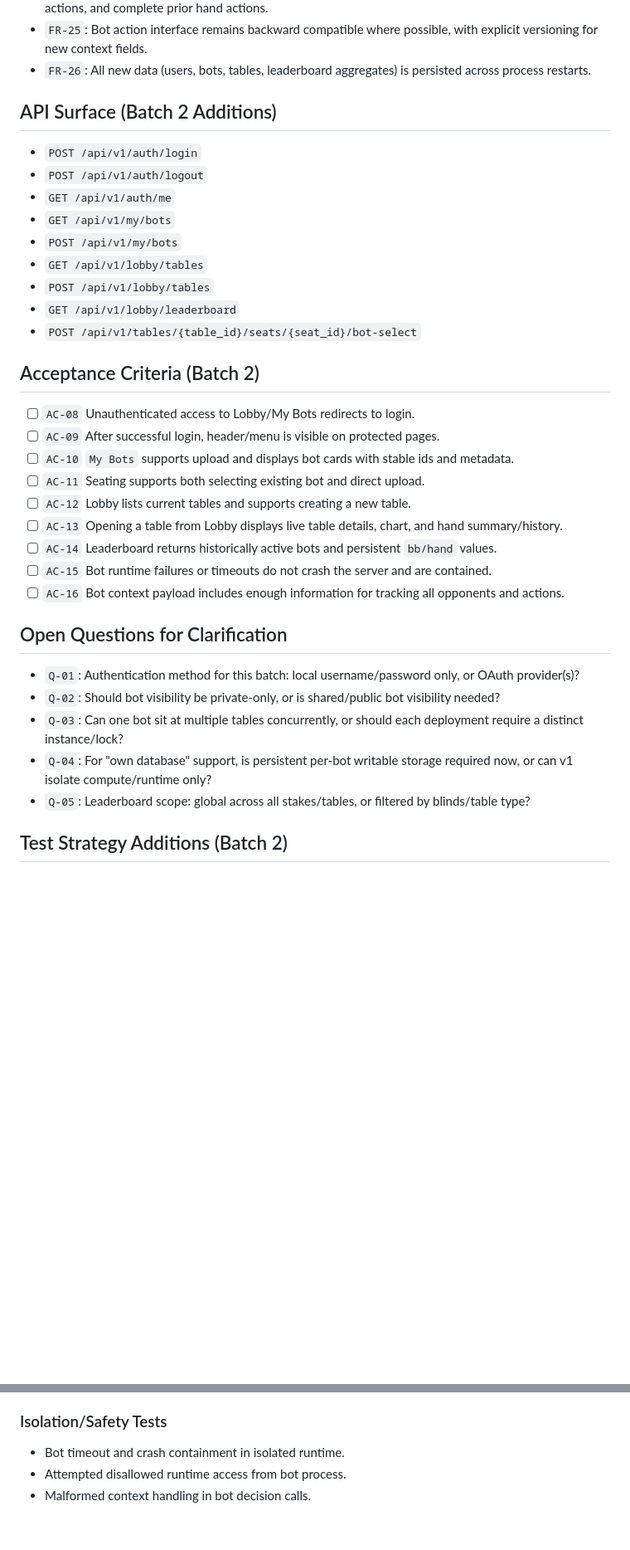
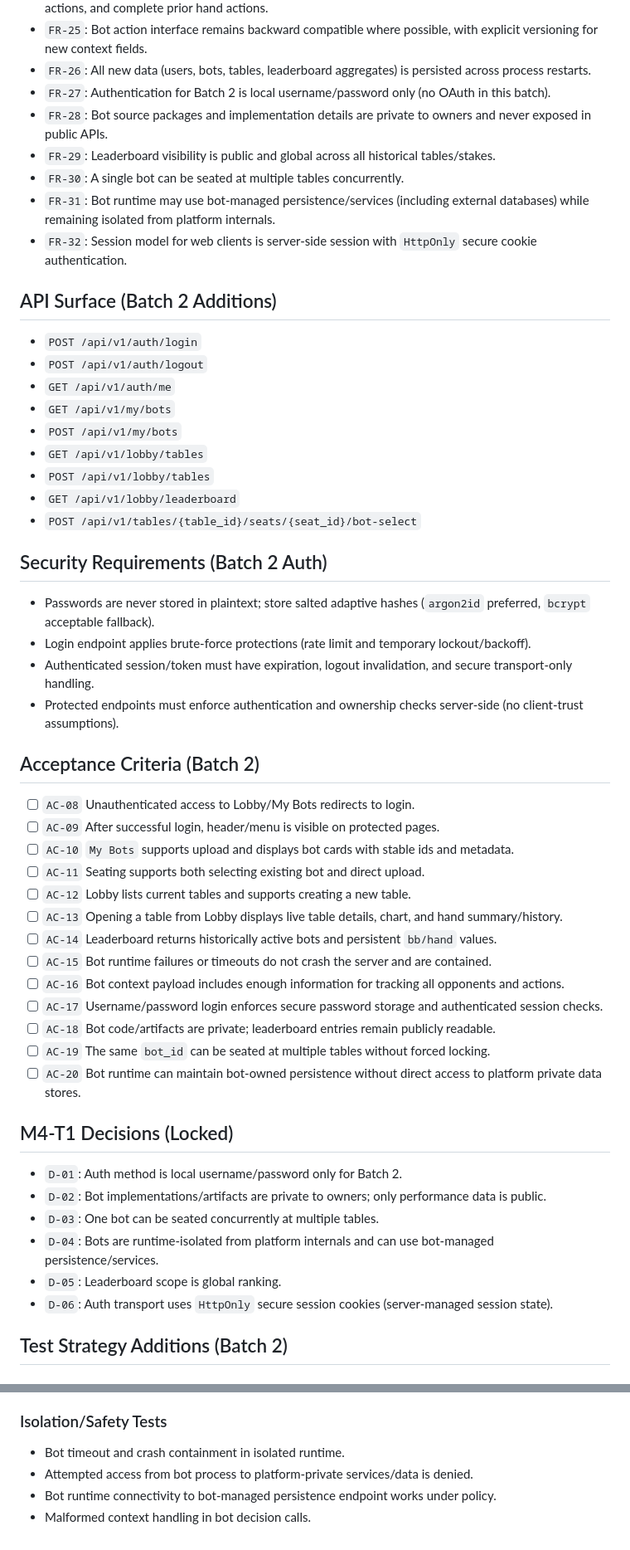
Before and after one commit to mmestrov2000/poker-bots-playground, a Markdown page: PROJECT_SPEC.md, 2 parts joined by grey strips. Shown at 83% size. GitHub-like rendering; blank space fills up the shorter version.

Commit message:
docs: lock M4-T1 auth and visibility decisions

```diff
--- a/PROJECT_SPEC.md
+++ b/PROJECT_SPEC.md
@@ -174,6 +174,12 @@ This section extends MVP scope for the next implementation batch. Existing MVP r
 - `FR-24`: Server sends bots structured table context including player ids, seats, stacks, board, pot, legal actions, and complete prior hand actions.
 - `FR-25`: Bot action interface remains backward compatible where possible, with explicit versioning for new context fields.
 - `FR-26`: All new data (users, bots, tables, leaderboard aggregates) is persisted across process restarts.
+- `FR-27`: Authentication for Batch 2 is local username/password only (no OAuth in this batch).
+- `FR-28`: Bot source packages and implementation details are private to owners and never exposed in public APIs.
+- `FR-29`: Leaderboard visibility is public and global across all historical tables/stakes.
+- `FR-30`: A single bot can be seated at multiple tables concurrently.
+- `FR-31`: Bot runtime may use bot-managed persistence/services (including external databases) while remaining isolated from platform internals.
+- `FR-32`: Session model for web clients is server-side session with `HttpOnly` secure cookie authentication.
 
 ## API Surface (Batch 2 Additions)
 - `POST /api/v1/auth/login`
@@ -186,6 +192,12 @@ This section extends MVP scope for the next implementation batch. Existing MVP r
 - `GET /api/v1/lobby/leaderboard`
 - `POST /api/v1/tables/{table_id}/seats/{seat_id}/bot-select`
 
+## Security Requirements (Batch 2 Auth)
+- Passwords are never stored in plaintext; store salted adaptive hashes (`argon2id` preferred, `bcrypt` acceptable fallback).
+- Login endpoint applies brute-force protections (rate limit and temporary lockout/backoff).
+- Authenticated session/token must have expiration, logout invalidation, and secure transport-only handling.
+- Protected endpoints must enforce authentication and ownership checks server-side (no client-trust assumptions).
+
 ## Acceptance Criteria (Batch 2)
 - [ ] `AC-08` Unauthenticated access to Lobby/My Bots redirects to login.
 - [ ] `AC-09` After successful login, header/menu is visible on protected pages.
@@ -196,13 +208,18 @@ This section extends MVP scope for the next implementation batch. Existing MVP r
 - [ ] `AC-14` Leaderboard returns historically active bots and persistent `bb/hand` values.
 - [ ] `AC-15` Bot runtime failures or timeouts do not crash the server and are contained.
 - [ ] `AC-16` Bot context payload includes enough information for tracking all opponents and actions.
+- [ ] `AC-17` Username/password login enforces secure password storage and authenticated session checks.
+- [ ] `AC-18` Bot code/artifacts are private; leaderboard entries remain publicly readable.
+- [ ] `AC-19` The same `bot_id` can be seated at multiple tables without forced locking.
+- [ ] `AC-20` Bot runtime can maintain bot-owned persistence without direct access to platform private data stores.
 
-## Open Questions for Clarification
-- `Q-01`: Authentication method for this batch: local username/password only, or OAuth provider(s)?
-- `Q-02`: Should bot visibility be private-only, or is shared/public bot visibility needed?
-- `Q-03`: Can one bot sit at multiple tables concurrently, or should each deployment require a distinct instance/lock?
-- `Q-04`: For "own database" support, is persistent per-bot writable storage required now, or can v1 isolate compute/runtime only?
-- `Q-05`: Leaderboard scope: global across all stakes/tables, or filtered by blinds/table type?
+## M4-T1 Decisions (Locked)
+- `D-01`: Auth method is local username/password only for Batch 2.
+- `D-02`: Bot implementations/artifacts are private to owners; only performance data is public.
+- `D-03`: One bot can be seated concurrently at multiple tables.
+- `D-04`: Bots are runtime-isolated from platform internals and can use bot-managed persistence/services.
+- `D-05`: Leaderboard scope is global ranking.
+- `D-06`: Auth transport uses `HttpOnly` secure session cookies (server-managed session state).
 
 ## Test Strategy Additions (Batch 2)
 ### Backend Unit Tests
@@ -227,5 +244,6 @@ This section extends MVP scope for the next implementation batch. Existing MVP r
 
 ### Isolation/Safety Tests
 - Bot timeout and crash containment in isolated runtime.
-- Attempted disallowed runtime access from bot process.
+- Attempted access from bot process to platform-private services/data is denied.
+- Bot runtime connectivity to bot-managed persistence endpoint works under policy.
 - Malformed context handling in bot decision calls.
```
Also changed, not shown: ARCHITECTURE.md (+12 -3 lines), TASKS.md (+6 -4 lines).
